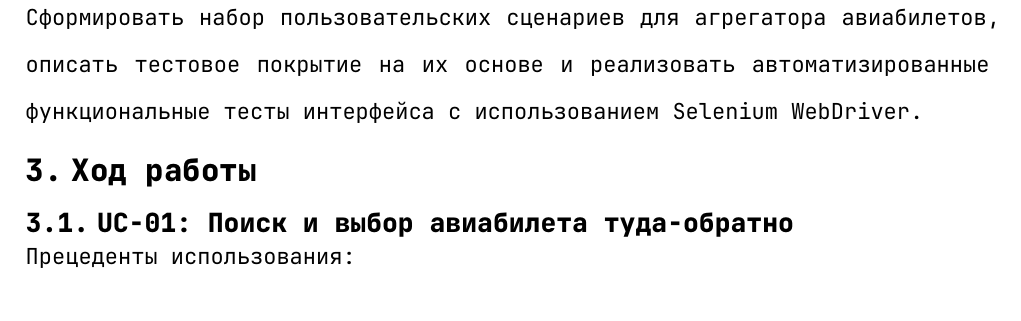
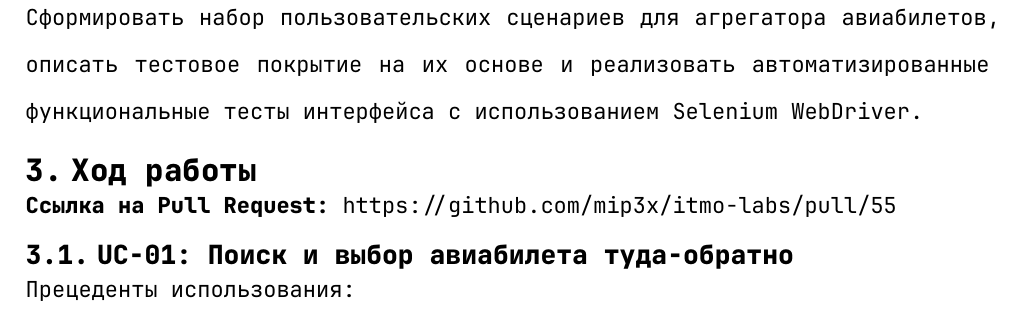
Before and after one commit to mip3x/itmo-labs, a Typst document (third-year/software-testing/lab3/project/report/report.typ): part of page 2 of 15, cut so that both start at the same text. Compiled offline with Typst 0.15.

Commit message:
chore: github pr link returned

```diff
--- a/third-year/software-testing/lab3/project/report/report.typ
+++ b/third-year/software-testing/lab3/project/report/report.typ
@@ -76,6 +76,9 @@
 Сформировать набор пользовательских сценариев для агрегатора авиабилетов, описать тестовое покрытие на их основе и реализовать автоматизированные функциональные тесты интерфейса с использованием Selenium WebDriver.
 
 = Ход работы
+
+*Ссылка на Pull Request:*
+#link("https://github.com/mip3x/itmo-labs/pull/55")
 
 == UC-01: Поиск и выбор авиабилета туда-обратно
 
```
